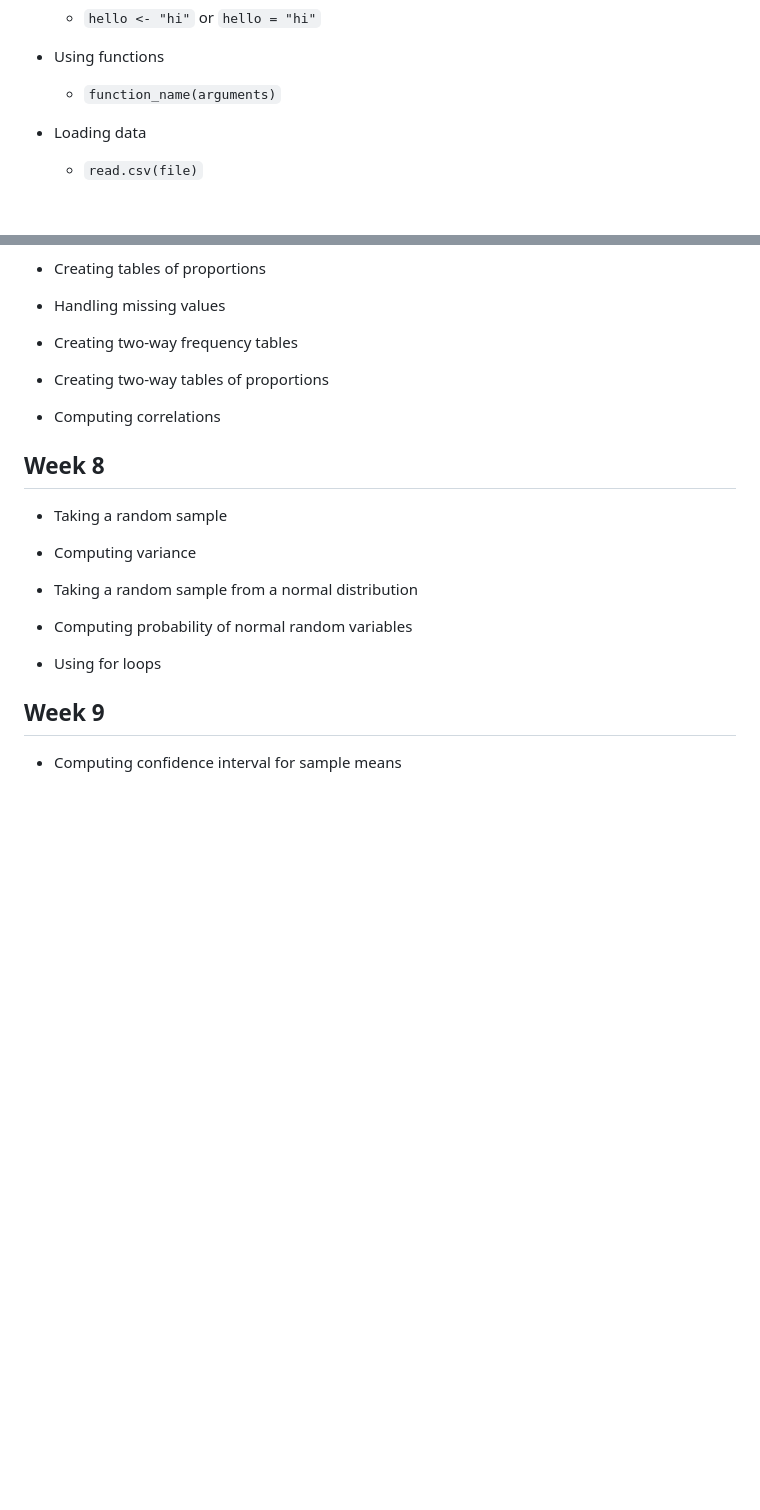
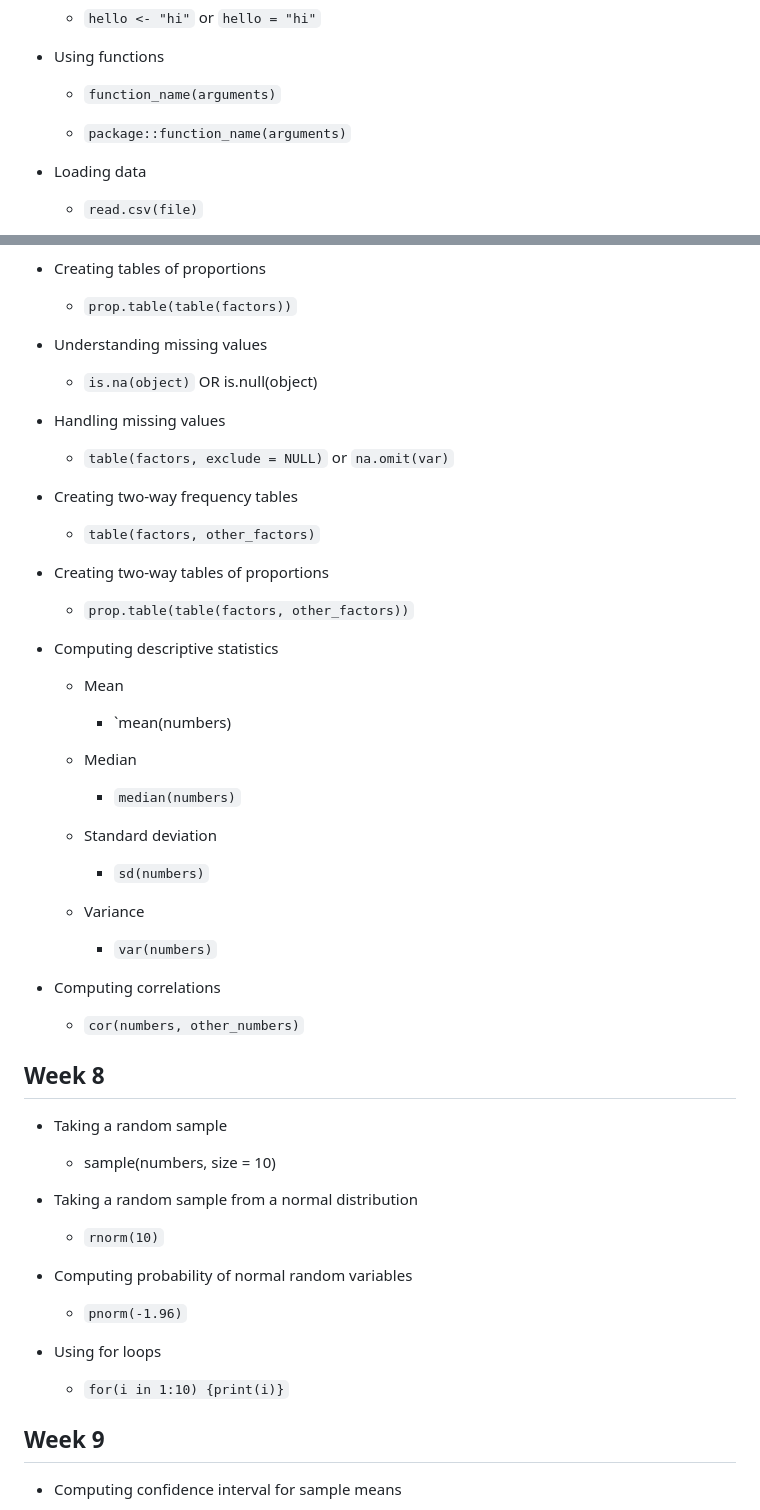
Before and after one commit to fraba/SSPS4102, a Markdown page: r-programming-schedule.md, 2 parts joined by grey strips. Drawn GitHub-style; blank space fills up the shorter version.

```diff
--- a/r-programming-schedule.md
+++ b/r-programming-schedule.md
@@ -23,6 +23,8 @@
 * Using functions
 
   * `function_name(arguments)`
+
+  * `package::function_name(arguments)`
 
 * Loading data
 
@@ -133,24 +159,62 @@
 * Creating tables of proportions
+
+  * `prop.table(table(factors))`
+
+* Understanding missing values
+
+  * `is.na(object)` OR is.null(object)
 
 * Handling missing values
 
+  * `table(factors, exclude = NULL)` or `na.omit(var)`
+
 * Creating two-way frequency tables
+
+  * `table(factors, other_factors)`
 
 * Creating two-way tables of proportions
 
+  * `prop.table(table(factors, other_factors))`
+
+* Computing descriptive statistics
+
+  * Mean
+
+    * `mean(numbers)
+
+  * Median
+
+    * `median(numbers)`
+
+  * Standard deviation
+
+    * `sd(numbers)`
+
+  * Variance
+
+    * `var(numbers)`
+
 * Computing correlations
+
+  * `cor(numbers, other_numbers)`
 
 ## Week 8
 
 * Taking a random sample
 
-* Computing variance
+  * sample(numbers, size = 10)
 
 * Taking a random sample from a normal distribution
 
+  * `rnorm(10)`
+
 * Computing probability of normal random variables
 
+  * `pnorm(-1.96)`
+
 * Using for loops
+
+  * `for(i in 1:10) {print(i)}`
 
 ## Week 9
 
```
Also changed, not shown: other parts of r-programming-schedule.md (+30 -6 lines).
